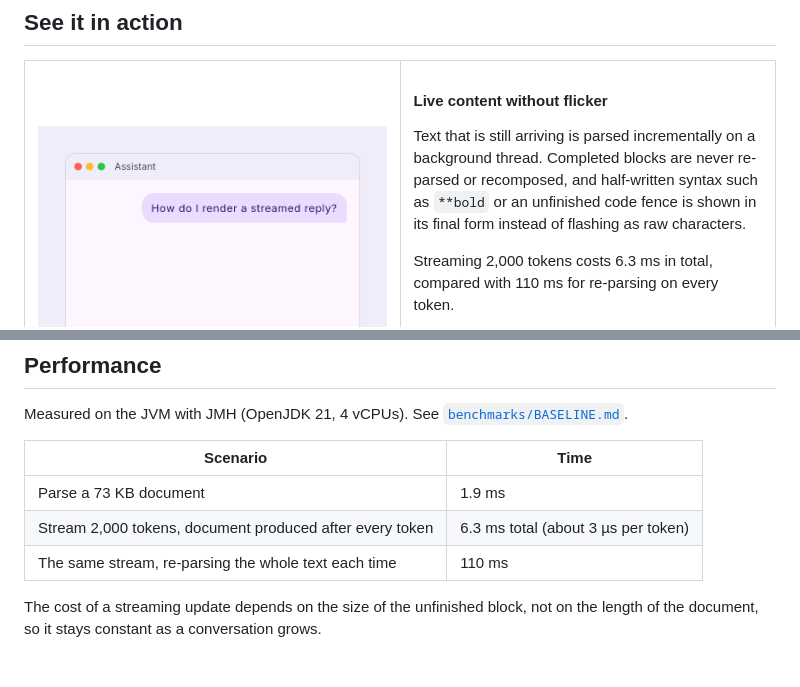
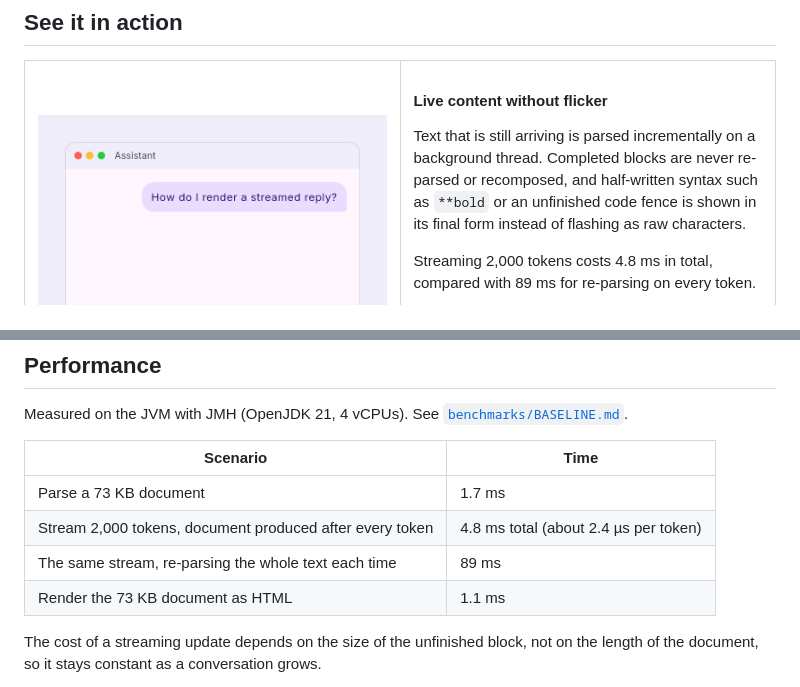
Before and after one commit to springmusk026/Composdown, a Markdown page: README.md, 2 parts joined by grey strips. GitHub-like rendering; pictures changed too: docs/images/streaming.gif.

```diff
--- a/README.md
+++ b/README.md
@@ -94,7 +94,7 @@ from a language model.
       <p>Text that is still arriving is parsed incrementally on a background thread. Completed blocks
       are never re-parsed or recomposed, and half-written syntax such as <code>**bold</code> or an
       unfinished code fence is shown in its final form instead of flashing as raw characters.</p>
-      <p>Streaming 2,000 tokens costs 6.3 ms in total, compared with 110 ms for re-parsing on every token.</p>
+      <p>Streaming 2,000 tokens costs 4.8 ms in total, compared with 89 ms for re-parsing on every token.</p>
       <p><a href="docs/streaming.md">Live content guide →</a></p>
       <h4>Right-to-left aware</h4>
       <img src="docs/images/rtl.png" alt="Hebrew list items and an Arabic quote laid out right to left, with bullets and the quote bar on the right, next to left-to-right English paragraphs">
@@ -275,9 +275,10 @@ Measured on the JVM with JMH (OpenJDK 21, 4 vCPUs). See [`benchmarks/BASELINE.md
 
 | Scenario | Time |
 |---|---|
-| Parse a 73 KB document | 1.9 ms |
-| Stream 2,000 tokens, document produced after every token | 6.3 ms total (about 3 µs per token) |
-| The same stream, re-parsing the whole text each time | 110 ms |
+| Parse a 73 KB document | 1.7 ms |
+| Stream 2,000 tokens, document produced after every token | 4.8 ms total (about 2.4 µs per token) |
+| The same stream, re-parsing the whole text each time | 89 ms |
+| Render the 73 KB document as HTML | 1.1 ms |
 
 The cost of a streaming update depends on the size of the unfinished block, not on the length of the
 document, so it stays constant as a conversation grows.
```
Also changed, not shown: docs/performance.md (+3 -1 lines), docs/streaming.md (+2 -2 lines), 1 other file.
